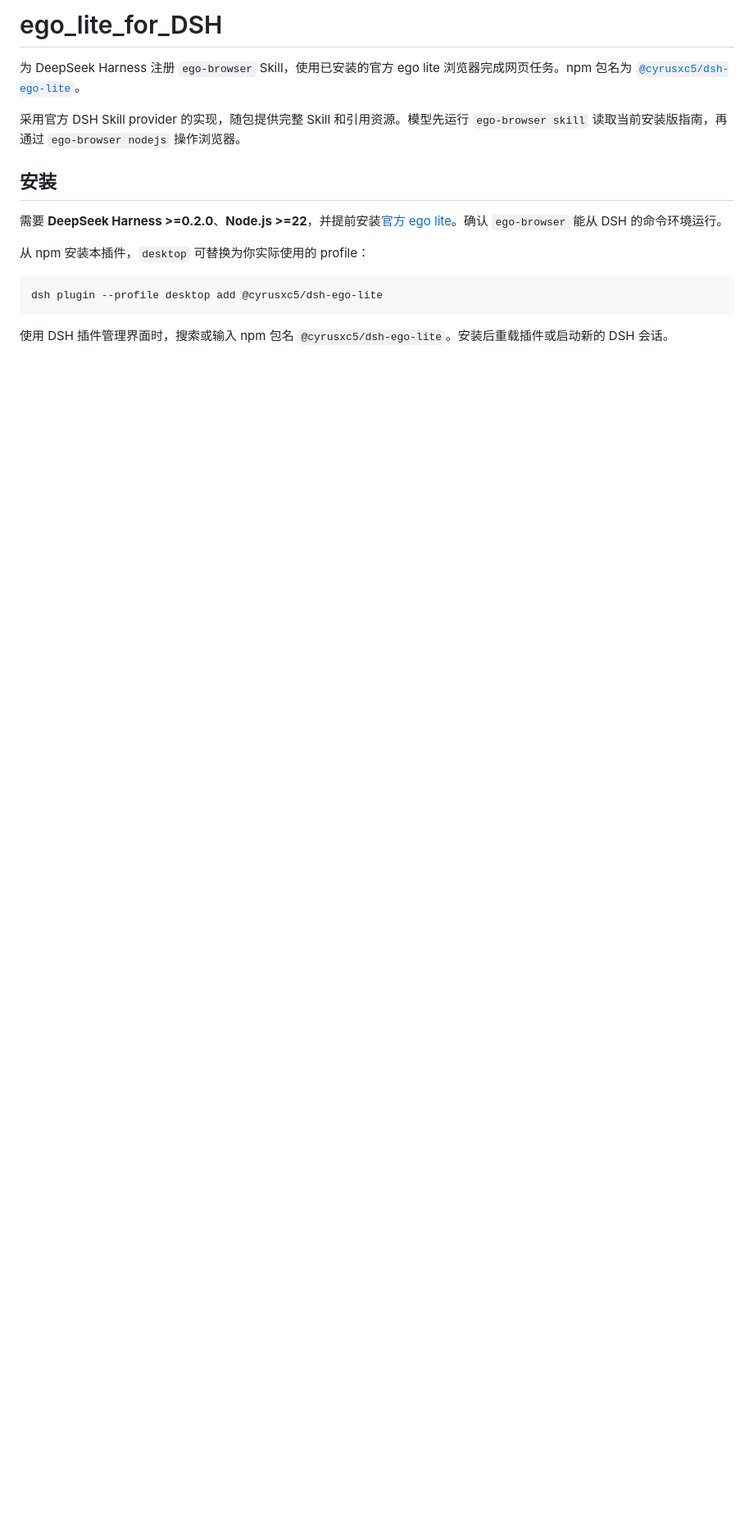
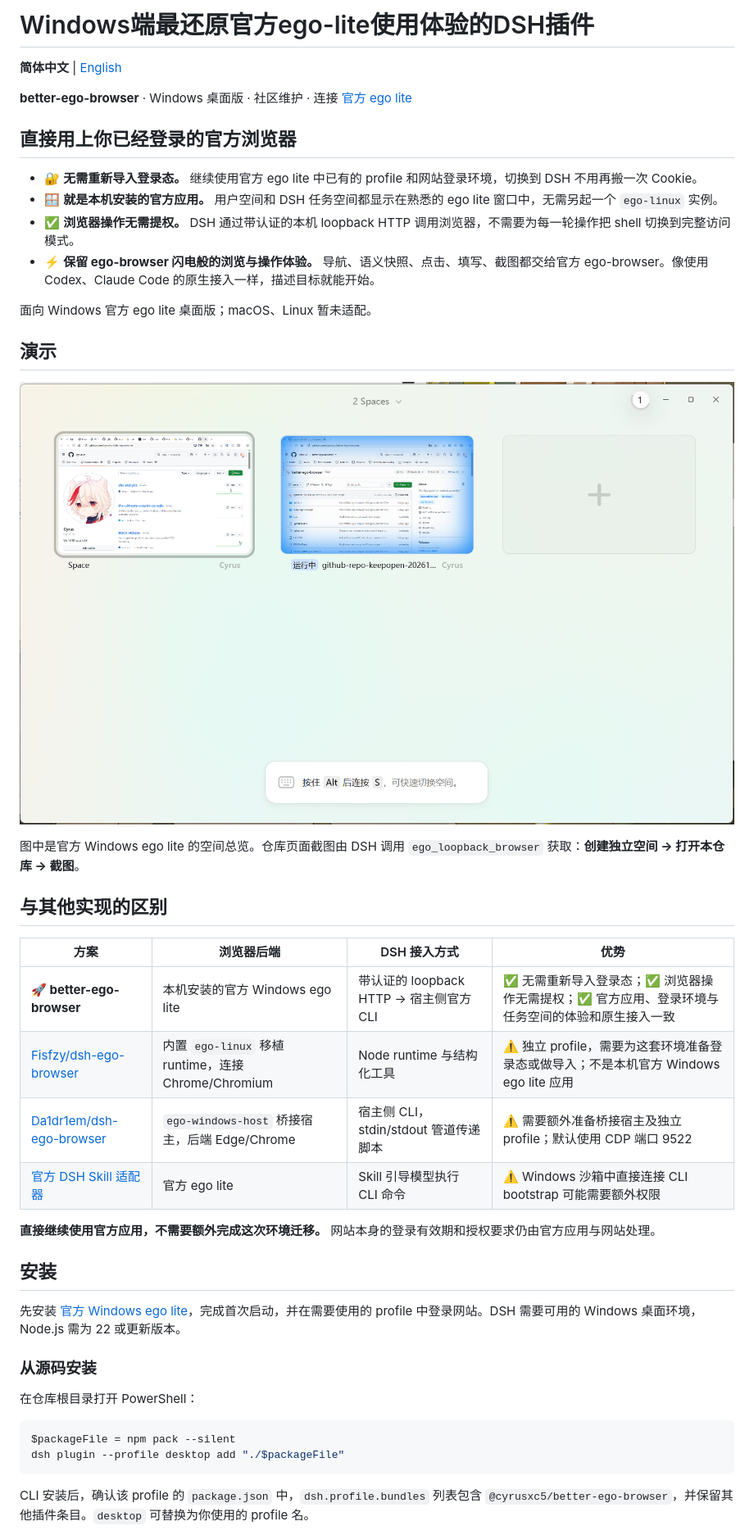
Before and after one commit to cyrus-xc/better-ego-browser, a Markdown page: README.md, the part around one of its changes. Shown at 82% size. Rendered like a GitHub page; pictures changed too: docs/images/ego-lite-windows-spaces.png (added); blank space fills up the shorter version.

````diff
--- a/README.md
+++ b/README.md
@@ -1,18 +1,47 @@
-# ego_lite_for_DSH
+# Windows端最还原官方ego-lite使用体验的DSH插件
 
-为 DeepSeek Harness 注册 `ego-browser` Skill，使用已安装的官方 ego lite 浏览器完成网页任务。npm 包名为 [`@cyrusxc5/dsh-ego-lite`](https://www.npmjs.com/package/@cyrusxc5/dsh-ego-lite)。
+**简体中文** | [English](README.en.md)
 
-采用官方 DSH Skill provider 的实现，随包提供完整 Skill 和引用资源。模型先运行 `ego-browser skill` 读取当前安装版指南，再通过 `ego-browser nodejs` 操作浏览器。
+**better-ego-browser** · Windows 桌面版 · 社区维护 · 连接 [官方 ego lite](https://lite.ego.app/)
+
+## 直接用上你已经登录的官方浏览器
+
+- 🔐 **无需重新导入登录态。** 继续使用官方 ego lite 中已有的 profile 和网站登录环境，切换到 DSH 不用再搬一次 Cookie。
+- 🪟 **就是本机安装的官方应用。** 用户空间和 DSH 任务空间都显示在熟悉的 ego lite 窗口中，无需另起一个 `ego-linux` 实例。
+- ✅ **浏览器操作无需提权。** DSH 通过带认证的本机 loopback HTTP 调用浏览器，不需要为每一轮操作把 shell 切换到完整访问模式。
+- ⚡ **保留 ego-browser 闪电般的浏览与操作体验。** 导航、语义快照、点击、填写、截图都交给官方 ego-browser。像使用 Codex、Claude Code 的原生接入一样，描述目标就能开始。
+
+面向 Windows 官方 ego lite 桌面版；macOS、Linux 暂未适配。
+
+## 演示
+
+![Windows 官方 ego lite 中，用户空间与 DSH 创建的仓库任务空间共存](docs/images/ego-lite-windows-spaces.png)
+
+图中是官方 Windows ego lite 的空间总览。仓库页面截图由 DSH 调用 `ego_loopback_browser` 获取：**创建独立空间 → 打开本仓库 → 截图**。
+
+## 与其他实现的区别
+
+| 方案 | 浏览器后端 | DSH 接入方式 | 优势 |
+| --- | --- | --- | --- |
+| **🚀 better-ego-browser** | 本机安装的官方 Windows ego lite | 带认证的 loopback HTTP → 宿主侧官方 CLI | ✅ 无需重新导入登录态；✅ 浏览器操作无需提权；✅ 官方应用、登录环境与任务空间的体验和原生接入一致 |
+| [Fisfzy/dsh-ego-browser](https://github.com/Fisfzy/dsh-ego-browser/tree/feb87d60d8fc16349a0373de5209b6f35032b741) | 内置 `ego-linux` 移植 runtime，连接 Chrome/Chromium | Node runtime 与结构化工具 | ⚠️ 独立 profile，需要为这套环境准备登录态或做导入；不是本机官方 Windows ego lite 应用 |
+| [Da1dr1em/dsh-ego-browser](https://github.com/Da1dr1em/dsh-ego-browser/tree/25ab028307072e2745fbab3764b234aa893a71c5) | `ego-windows-host` 桥接宿主，后端 Edge/Chrome | 宿主侧 CLI，stdin/stdout 管道传递脚本 | ⚠️ 需要额外准备桥接宿主及独立 profile；默认使用 CDP 端口 9522 |
+| [官方 DSH Skill 适配器](https://github.com/citrolabs/ego-lite/blob/bacaece43900e8ca68eea3b6f1663835ea38df9e/plugins/ego/dsh/src/index.js) | 官方 ego lite | Skill 引导模型执行 CLI 命令 | ⚠️ Windows 沙箱中直接连接 CLI bootstrap 可能需要额外权限 |
+
+**直接继续使用官方应用，不需要额外完成这次环境迁移。** 网站本身的登录有效期和授权要求仍由官方应用与网站处理。
 
 ## 安装
 
-需要 **DeepSeek Harness >=0.2.0**、**Node.js >=22**，并提前安装[官方 ego lite](https://lite.ego.app/)。确认 `ego-browser` 能从 DSH 的命令环境运行。
+先安装 [官方 Windows ego lite](https://lite.ego.app/)，完成首次启动，并在需要使用的 profile 中登录网站。DSH 需要可用的 Windows 桌面环境，Node.js 需为 22 或更新版本。
 
-从 npm 安装本插件，`desktop` 可替换为你实际使用的 profile：
+### 从源码安装
 
-```sh
-dsh plugin --profile desktop add @cyrusxc5/dsh-ego-lite
+在仓库根目录打开 PowerShell：
+
+```powershell
+$packageFile = npm pack --silent
+dsh plugin --profile desktop add "./$packageFile"
 ```
 
-使用 DSH 插件管理界面时，搜索或输入 npm 包名 `@cyrusxc5/dsh-ego-lite`。安装后重载插件或启动新的 DSH 会话。
+CLI 安装后，确认该 profile 的 `package.json` 中，`dsh.profile.bundles` 列表包含 `@cyrusxc5/better-ego-browser`，并保留其他插件条目。`desktop` 可替换为你使用的 profile 名。
 
````
Also changed, not shown: other parts of README.md (+57 -30 lines), README.en.md (added, +110 -0 lines), skills/ego-browser/SKILL.md (+31 -25 lines), docs/images/dsh-ego-lite-windows-github.png (added), 13 other files.
